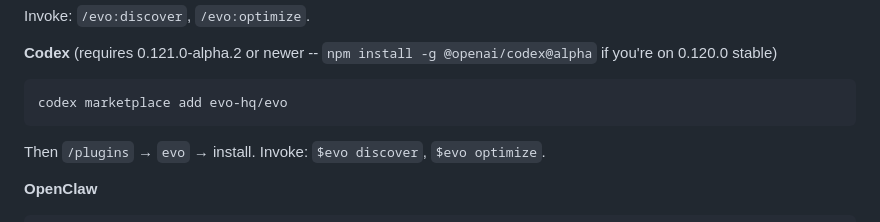
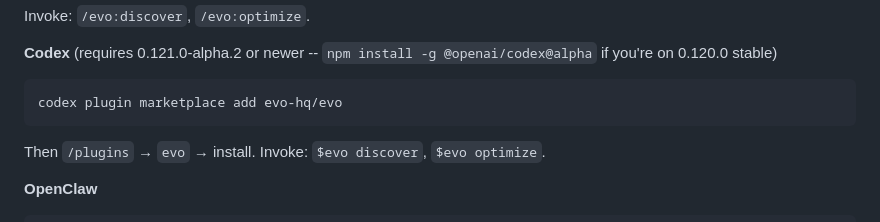
Before and after one commit to evo-hq/evo, a Markdown page: README.md, the part around the change. Rendered like a GitHub page.

Commit message:
docs: fix Codex marketplace install command

````diff
--- a/README.md
+++ b/README.md
@@ -44,7 +44,7 @@ Invoke: `/evo:discover`, `/evo:optimize`.
 **Codex** (requires 0.121.0-alpha.2 or newer -- `npm install -g @openai/codex@alpha` if you're on 0.120.0 stable)
 
 ```bash
-codex marketplace add evo-hq/evo
+codex plugin marketplace add evo-hq/evo
 ```
 
 Then `/plugins` → `evo` → install. Invoke: `$evo discover`, `$evo optimize`.
````
